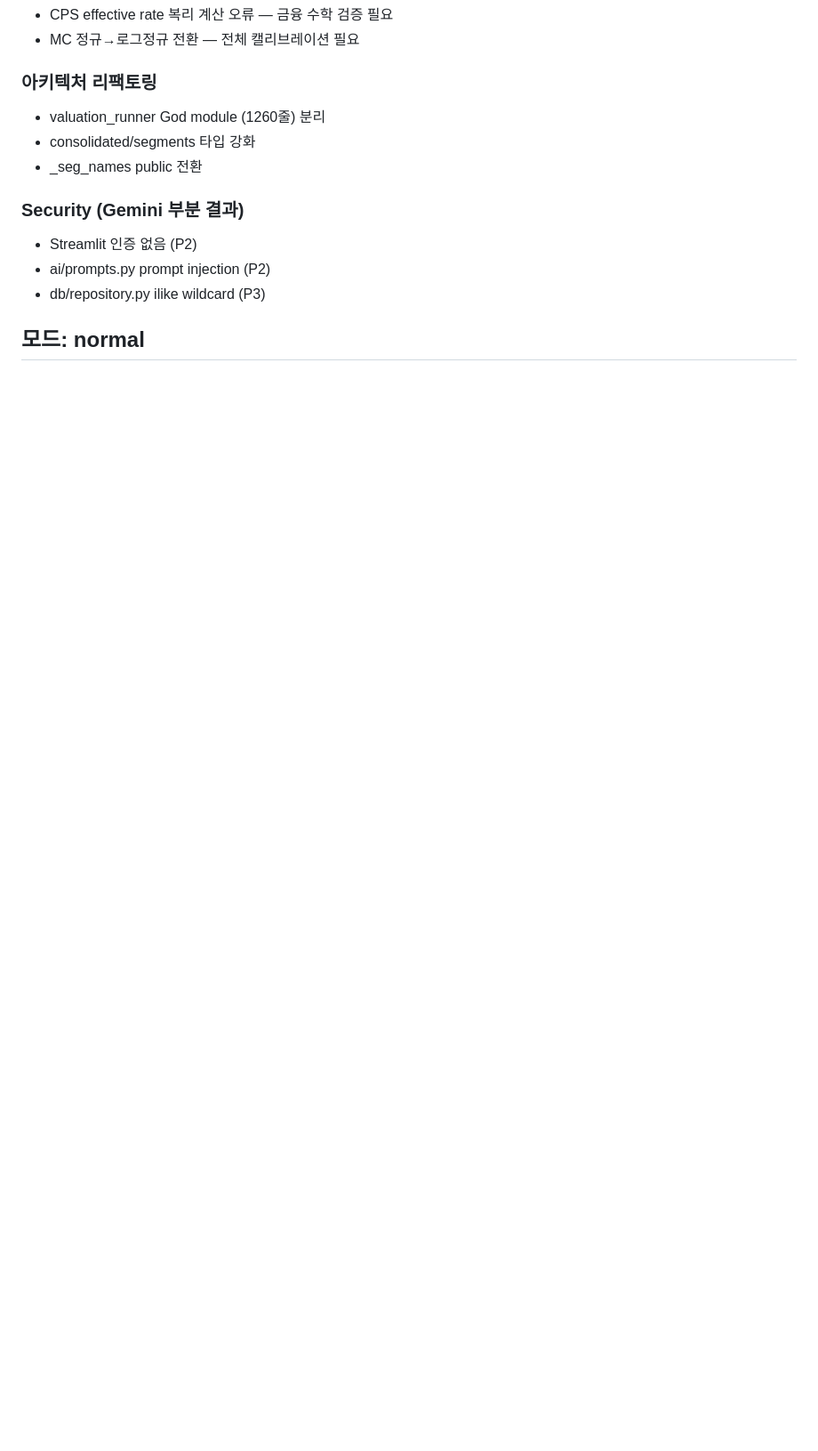
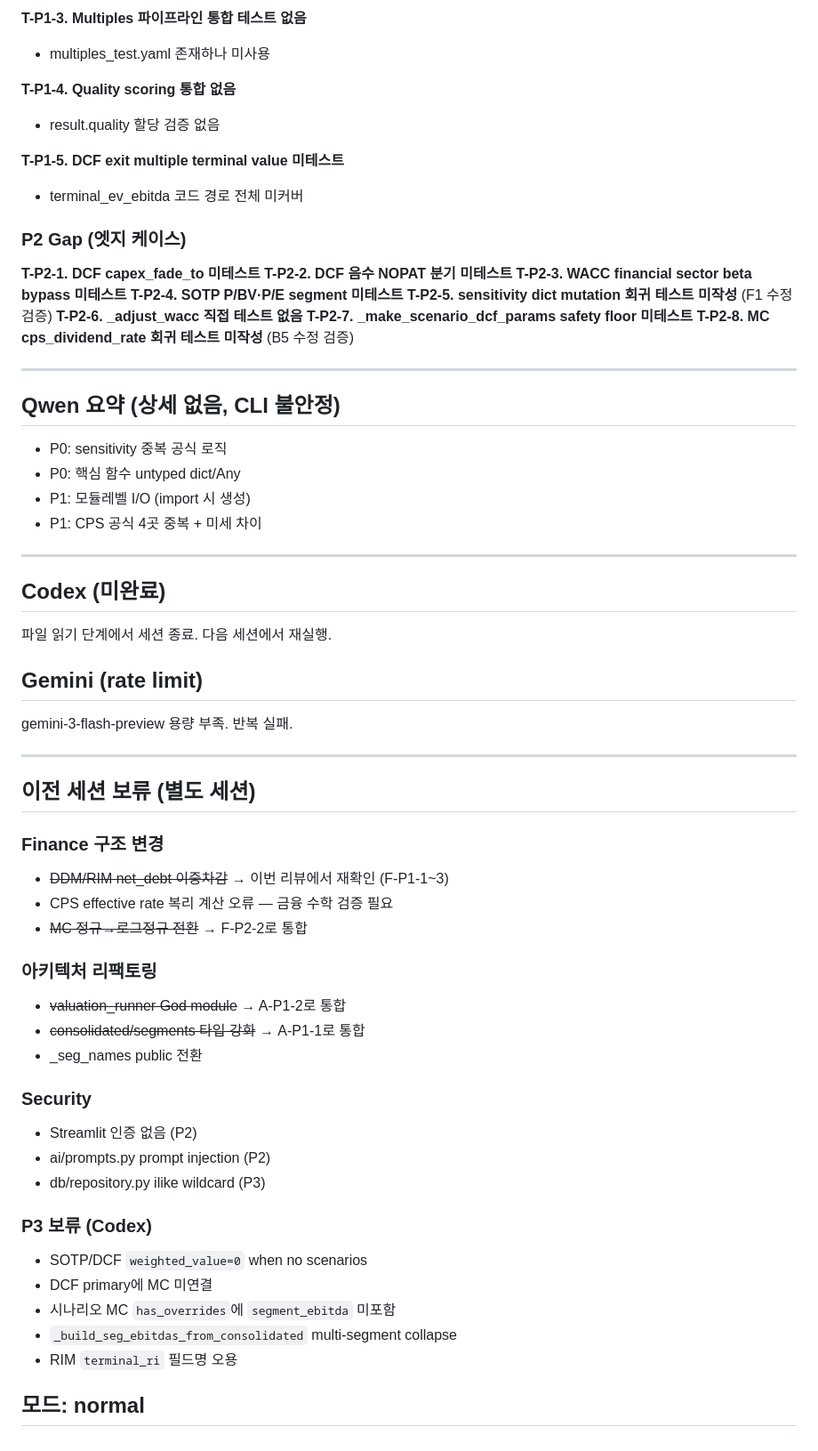
Before and after one commit to jiwonsea/Business-Valuation-Tool, a Markdown page: NEXT_SESSION_PROMPT.md, the part around one of its changes. Shown at 89% size. Rendered like a GitHub page; blank space fills up the shorter version.

```diff
--- a/NEXT_SESSION_PROMPT.md
+++ b/NEXT_SESSION_PROMPT.md
@@ -70,14 +126,64 @@
+**T-P1-3. Multiples 파이프라인 통합 테스트 없음**
+- multiples_test.yaml 존재하나 미사용
+
+**T-P1-4. Quality scoring 통합 없음**
+- result.quality 할당 검증 없음
+
+**T-P1-5. DCF exit multiple terminal value 미테스트**
+- terminal_ev_ebitda 코드 경로 전체 미커버
+
+### P2 Gap (엣지 케이스)
+
+**T-P2-1. DCF capex_fade_to 미테스트**
+**T-P2-2. DCF 음수 NOPAT 분기 미테스트**
+**T-P2-3. WACC financial sector beta bypass 미테스트**
+**T-P2-4. SOTP P/BV·P/E segment 미테스트**
+**T-P2-5. sensitivity dict mutation 회귀 테스트 미작성** (F1 수정 검증)
+**T-P2-6. _adjust_wacc 직접 테스트 없음**
+**T-P2-7. _make_scenario_dcf_params safety floor 미테스트**
+**T-P2-8. MC cps_dividend_rate 회귀 테스트 미작성** (B5 수정 검증)
+
+---
+
+## Qwen 요약 (상세 없음, CLI 불안정)
+
+- P0: sensitivity 중복 공식 로직
+- P0: 핵심 함수 untyped dict/Any
+- P1: 모듈레벨 I/O (import 시 생성)
+- P1: CPS 공식 4곳 중복 + 미세 차이
+
+---
+
+## Codex (미완료)
+파일 읽기 단계에서 세션 종료. 다음 세션에서 재실행.
+
+## Gemini (rate limit)
+gemini-3-flash-preview 용량 부족. 반복 실패.
+
+---
+
+## 이전 세션 보류 (별도 세션)
+
+### Finance 구조 변경
+- ~~DDM/RIM net_debt 이중차감~~ → 이번 리뷰에서 재확인 (F-P1-1~3)
 - CPS effective rate 복리 계산 오류 — 금융 수학 검증 필요
-- MC 정규→로그정규 전환 — 전체 캘리브레이션 필요
+- ~~MC 정규→로그정규 전환~~ → F-P2-2로 통합
 
 ### 아키텍처 리팩토링
-- valuation_runner God module (1260줄) 분리
-- consolidated/segments 타입 강화
+- ~~valuation_runner God module~~ → A-P1-2로 통합
+- ~~consolidated/segments 타입 강화~~ → A-P1-1로 통합
 - _seg_names public 전환
 
-### Security (Gemini 부분 결과)
+### Security
 - Streamlit 인증 없음 (P2)
 - ai/prompts.py prompt injection (P2)
 - db/repository.py ilike wildcard (P3)
 
+### P3 보류 (Codex)
+- SOTP/DCF `weighted_value=0` when no scenarios
+- DCF primary에 MC 미연결
+- 시나리오 MC `has_overrides`에 `segment_ebitda` 미포함
+- `_build_seg_ebitdas_from_consolidated` multi-segment collapse
+- RIM `terminal_ri` 필드명 오용
+
 ## 모드: normal
```
Also changed, not shown: other parts of NEXT_SESSION_PROMPT.md (+106 -50 lines).
